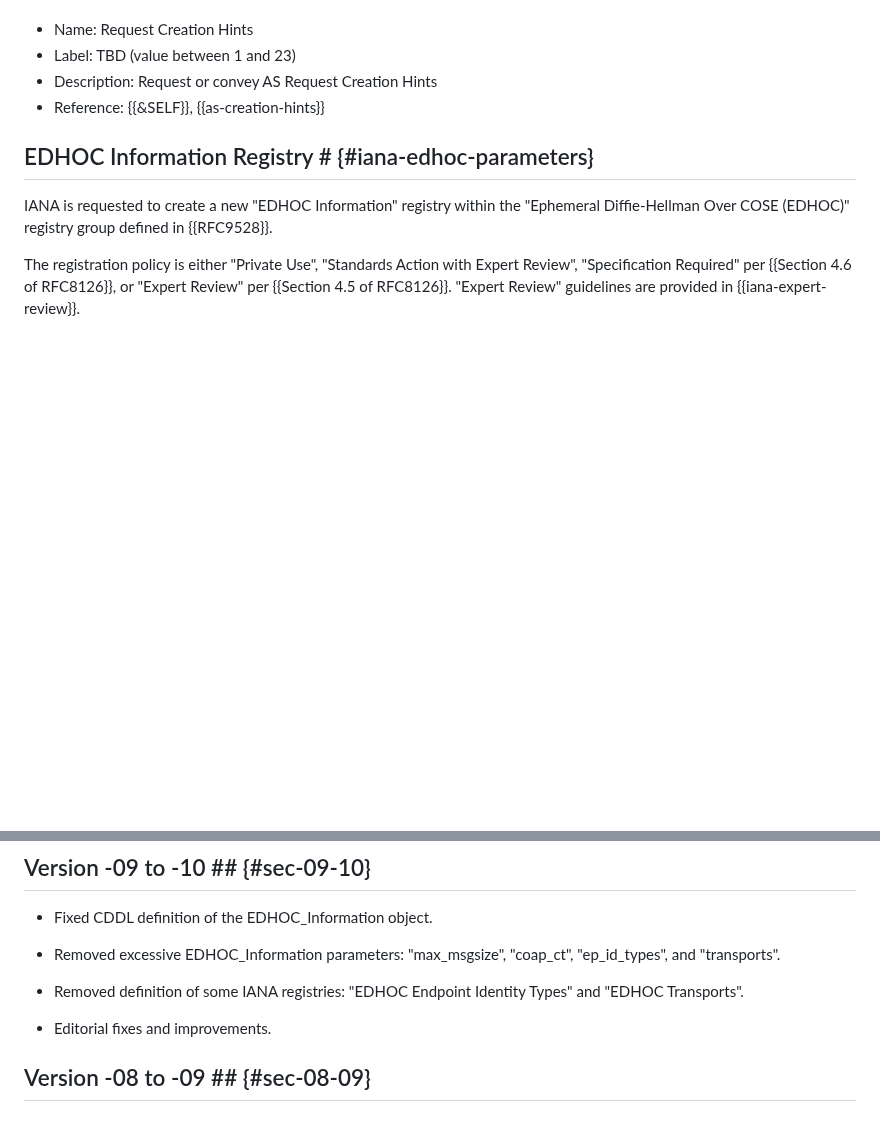
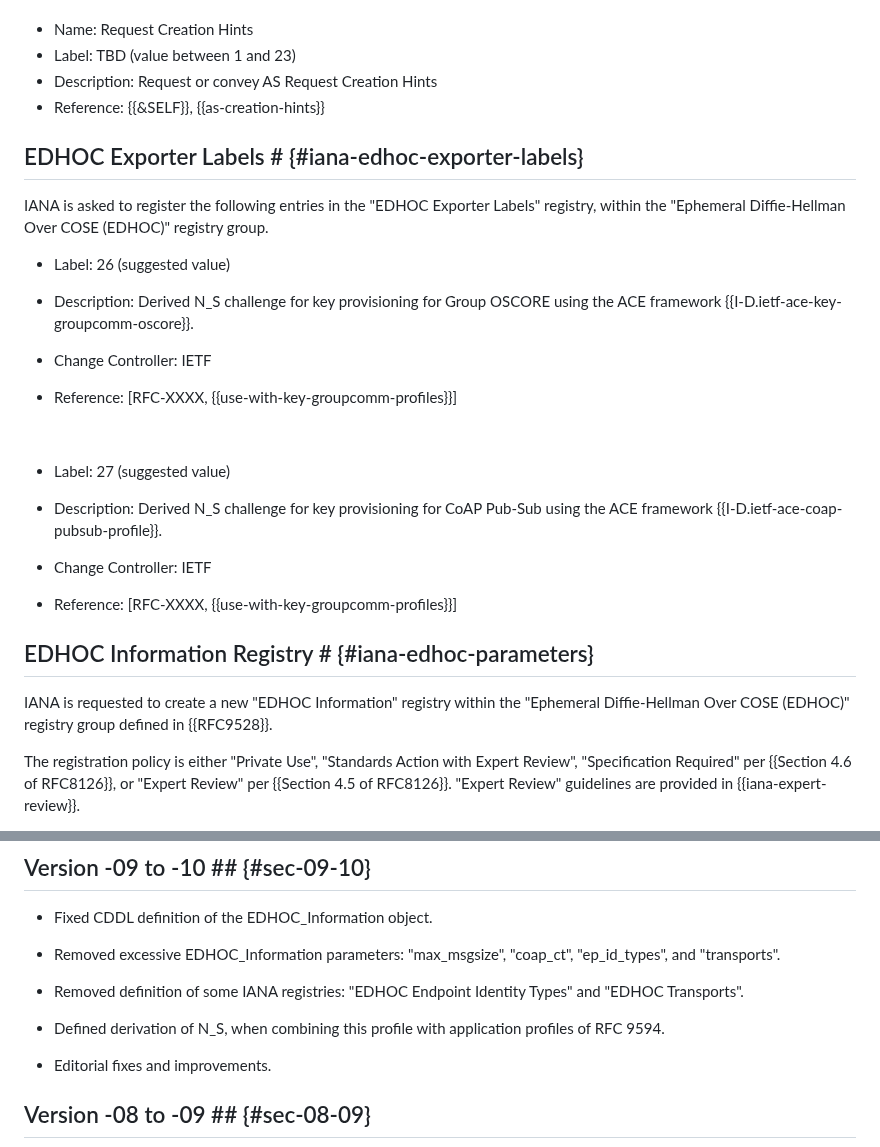
Before and after one commit to ace-wg/ace-edhoc-oscore-profile, a Markdown page: draft-ietf-ace-edhoc-oscore-profile.md, 2 parts joined by grey strips. Drawn GitHub-style; blank space fills up the shorter version.

```diff
--- a/draft-ietf-ace-edhoc-oscore-profile.md
+++ b/draft-ietf-ace-edhoc-oscore-profile.md
@@ -1373,6 +1404,28 @@ IANA is asked to add the following entries to the "EDHOC External Authorization
 * Label: TBD (value between 1 and 23)
 * Description: Request or convey AS Request Creation Hints
 * Reference: {{&SELF}}, {{as-creation-hints}}
+
+## EDHOC Exporter Labels # {#iana-edhoc-exporter-labels}
+
+IANA is asked to register the following entries in the "EDHOC Exporter Labels" registry, within the "Ephemeral Diffie-Hellman Over COSE (EDHOC)" registry group.
+
+* Label: 26 (suggested value)
+
+* Description: Derived N_S challenge for key provisioning for Group OSCORE using the ACE framework {{I-D.ietf-ace-key-groupcomm-oscore}}.
+
+* Change Controller: IETF
+
+* Reference: \[RFC-XXXX, {{use-with-key-groupcomm-profiles}}\]
+
+<br>
+
+* Label: 27 (suggested value)
+
+* Description: Derived N_S challenge for key provisioning for CoAP Pub-Sub using the ACE framework {{I-D.ietf-ace-coap-pubsub-profile}}.
+
+* Change Controller: IETF
+
+* Reference: \[RFC-XXXX, {{use-with-key-groupcomm-profiles}}\]
 
 ## EDHOC Information Registry # {#iana-edhoc-parameters}
 
@@ -1937,6 +1990,8 @@ x5u_ta_type = 35
 
 * Removed definition of some IANA registries: "EDHOC Endpoint Identity Types" and "EDHOC Transports".
 
+* Defined derivation of N_S, when combining this profile with application profiles of RFC 9594.
+
 * Editorial fixes and improvements.
 
 ## Version -08 to -09 ## {#sec-08-09}
```
Also changed, not shown: other parts of draft-ietf-ace-edhoc-oscore-profile.md (+31 -0 lines).
